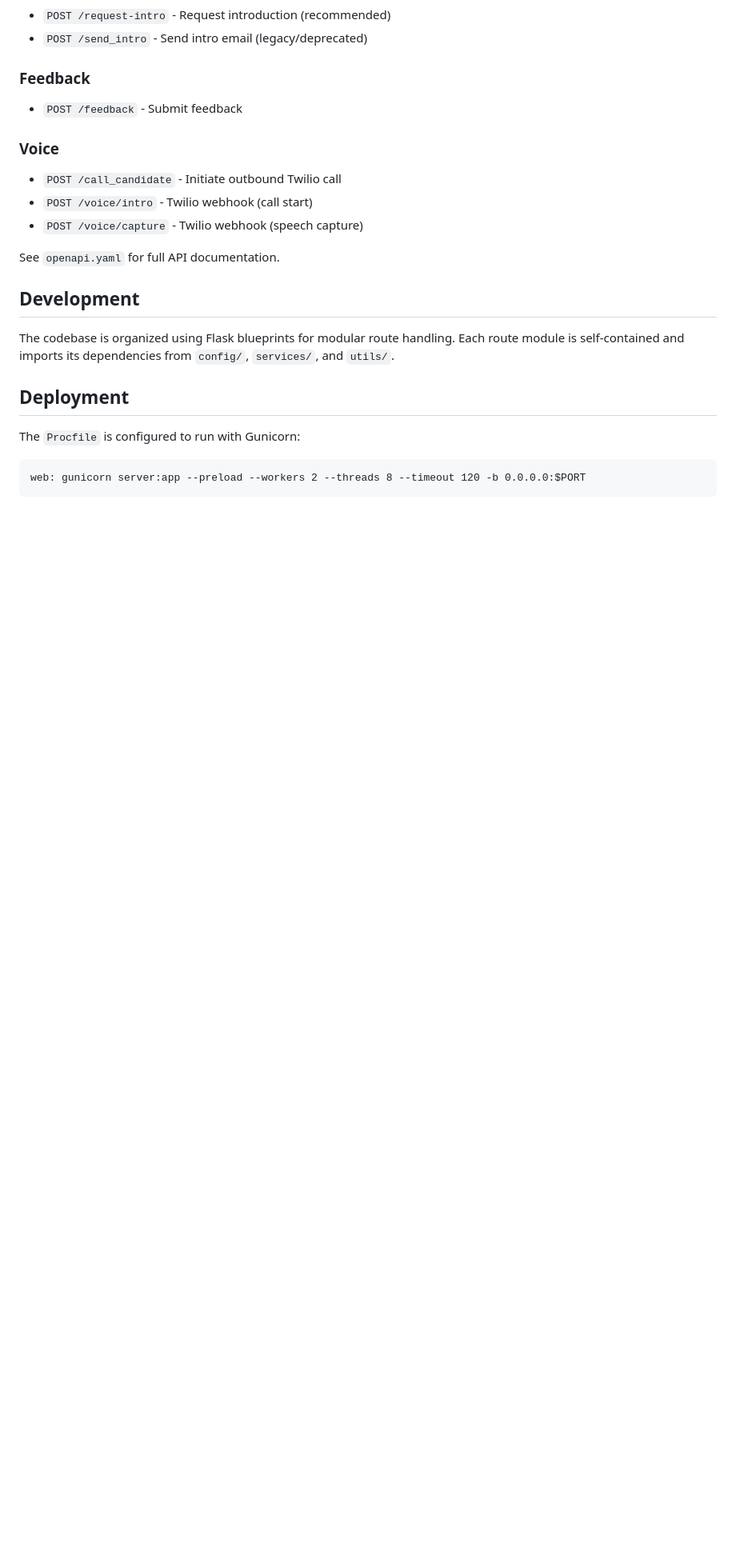
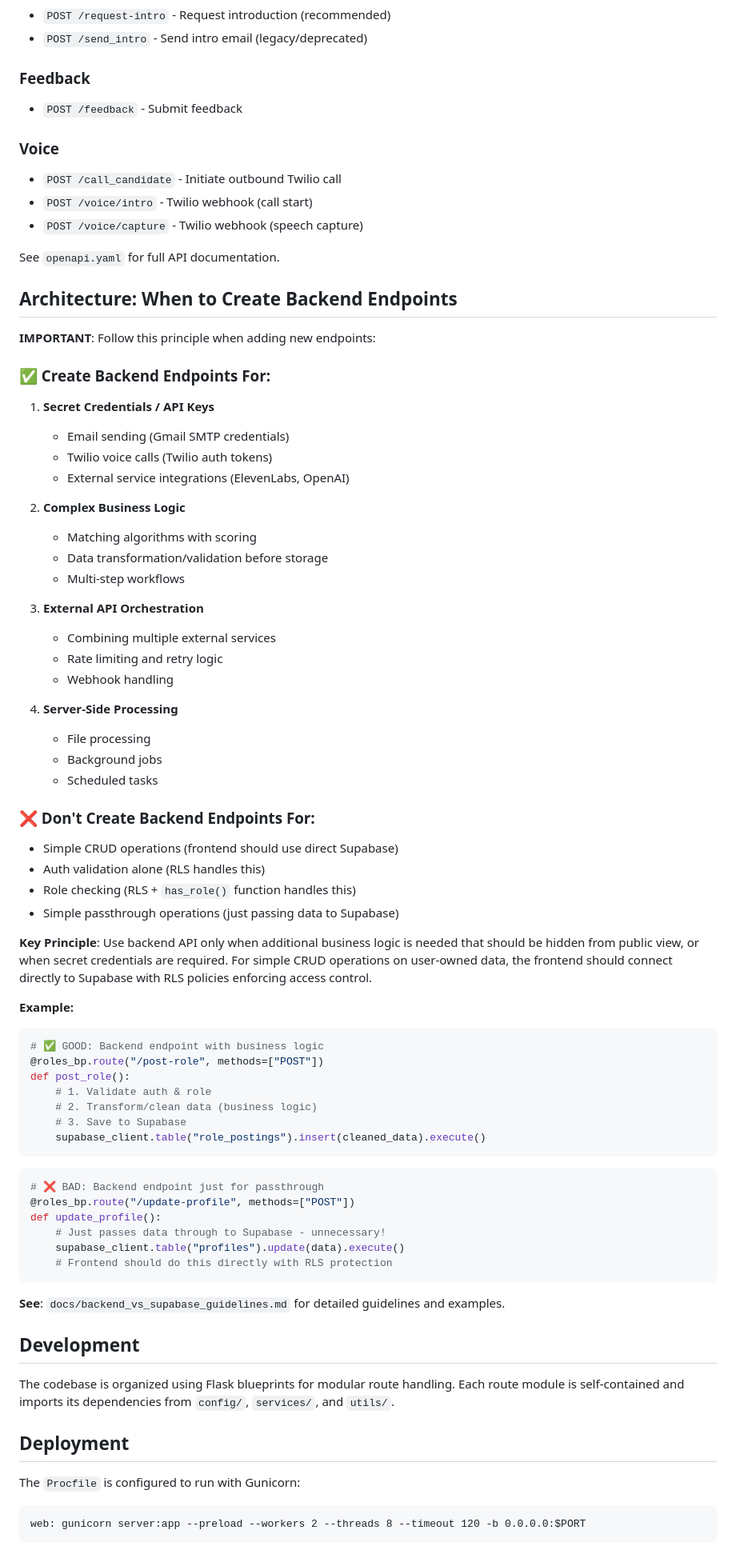
Before and after one commit to fionnano/execflex-backend, a Markdown page: README.md, the part around the change. Shown: that part at 80% size. Drawn GitHub-style; blank space fills up the shorter version.

Commit message:
Enhance README.md with backend endpoint creation guidelines
- Added a new section outlining when to create backend endpoints, emphasizing the importance of handling secret credentials, complex business logic, external API orchestration, and server-side processing.
- Included clear examples of appropriate and inappropriate use cases for backend endpoints to guide developers in maintaining best practices.

````diff
--- a/README.md
+++ b/README.md
@@ -91,6 +91,61 @@ Environment variable loading is handled in `config/app_config.py`.
 
 See `openapi.yaml` for full API documentation.
 
+## Architecture: When to Create Backend Endpoints
+
+**IMPORTANT**: Follow this principle when adding new endpoints:
+
+### ✅ Create Backend Endpoints For:
+1. **Secret Credentials / API Keys**
+   - Email sending (Gmail SMTP credentials)
+   - Twilio voice calls (Twilio auth tokens)
+   - External service integrations (ElevenLabs, OpenAI)
+
+2. **Complex Business Logic**
+   - Matching algorithms with scoring
+   - Data transformation/validation before storage
+   - Multi-step workflows
+
+3. **External API Orchestration**
+   - Combining multiple external services
+   - Rate limiting and retry logic
+   - Webhook handling
+
+4. **Server-Side Processing**
+   - File processing
+   - Background jobs
+   - Scheduled tasks
+
+### ❌ Don't Create Backend Endpoints For:
+- Simple CRUD operations (frontend should use direct Supabase)
+- Auth validation alone (RLS handles this)
+- Role checking (RLS + `has_role()` function handles this)
+- Simple passthrough operations (just passing data to Supabase)
+
+**Key Principle**: Use backend API only when additional business logic is needed that should be hidden from public view, or when secret credentials are required. For simple CRUD operations on user-owned data, the frontend should connect directly to Supabase with RLS policies enforcing access control.
+
+**Example:**
+```python
+# ✅ GOOD: Backend endpoint with business logic
+@roles_bp.route("/post-role", methods=["POST"])
+def post_role():
+    # 1. Validate auth & role
+    # 2. Transform/clean data (business logic)
+    # 3. Save to Supabase
+    supabase_client.table("role_postings").insert(cleaned_data).execute()
+```
+
+```python
+# ❌ BAD: Backend endpoint just for passthrough
+@roles_bp.route("/update-profile", methods=["POST"])
+def update_profile():
+    # Just passes data through to Supabase - unnecessary!
+    supabase_client.table("profiles").update(data).execute()
+    # Frontend should do this directly with RLS protection
+```
+
+**See**: `docs/backend_vs_supabase_guidelines.md` for detailed guidelines and examples.
+
 ## Development
 
 The codebase is organized using Flask blueprints for modular route handling. Each route module is self-contained and imports its dependencies from `config/`, `services/`, and `utils/`.
````
